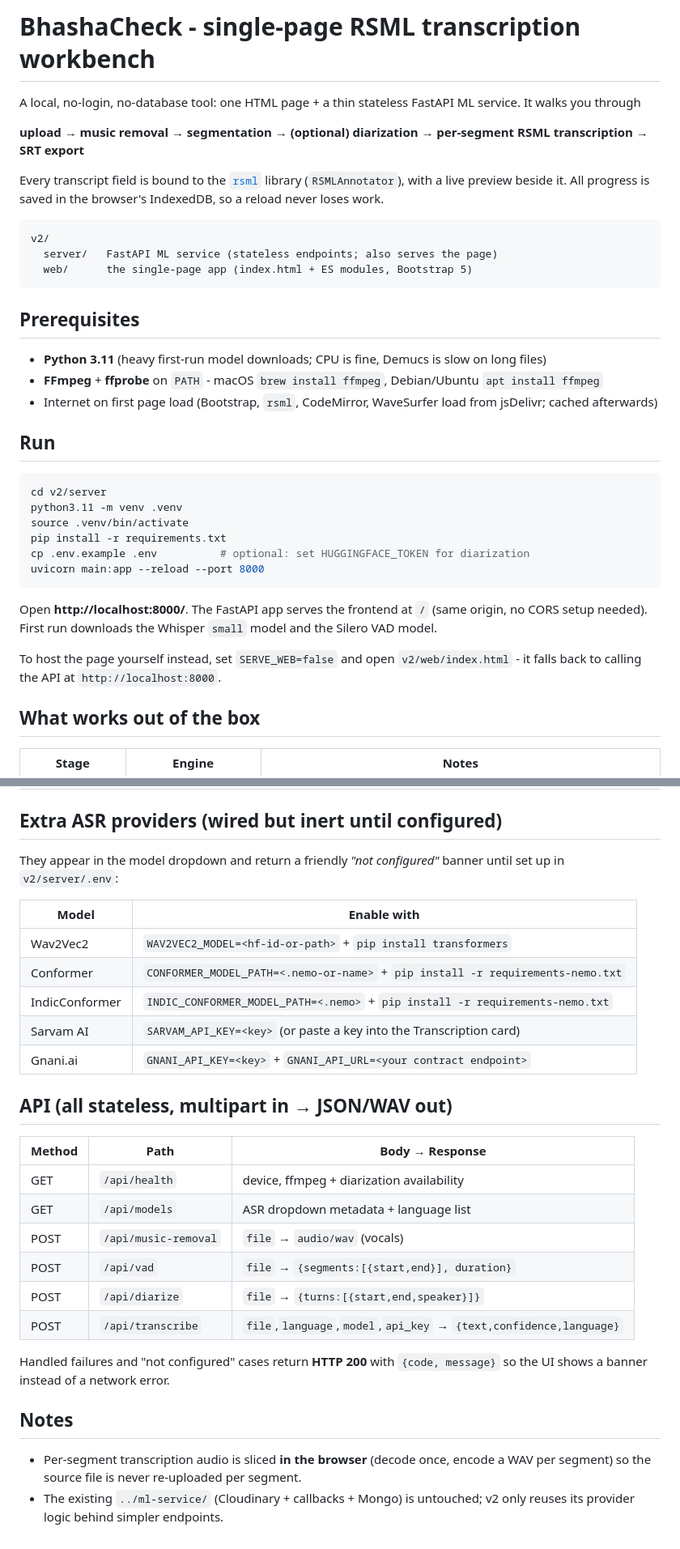
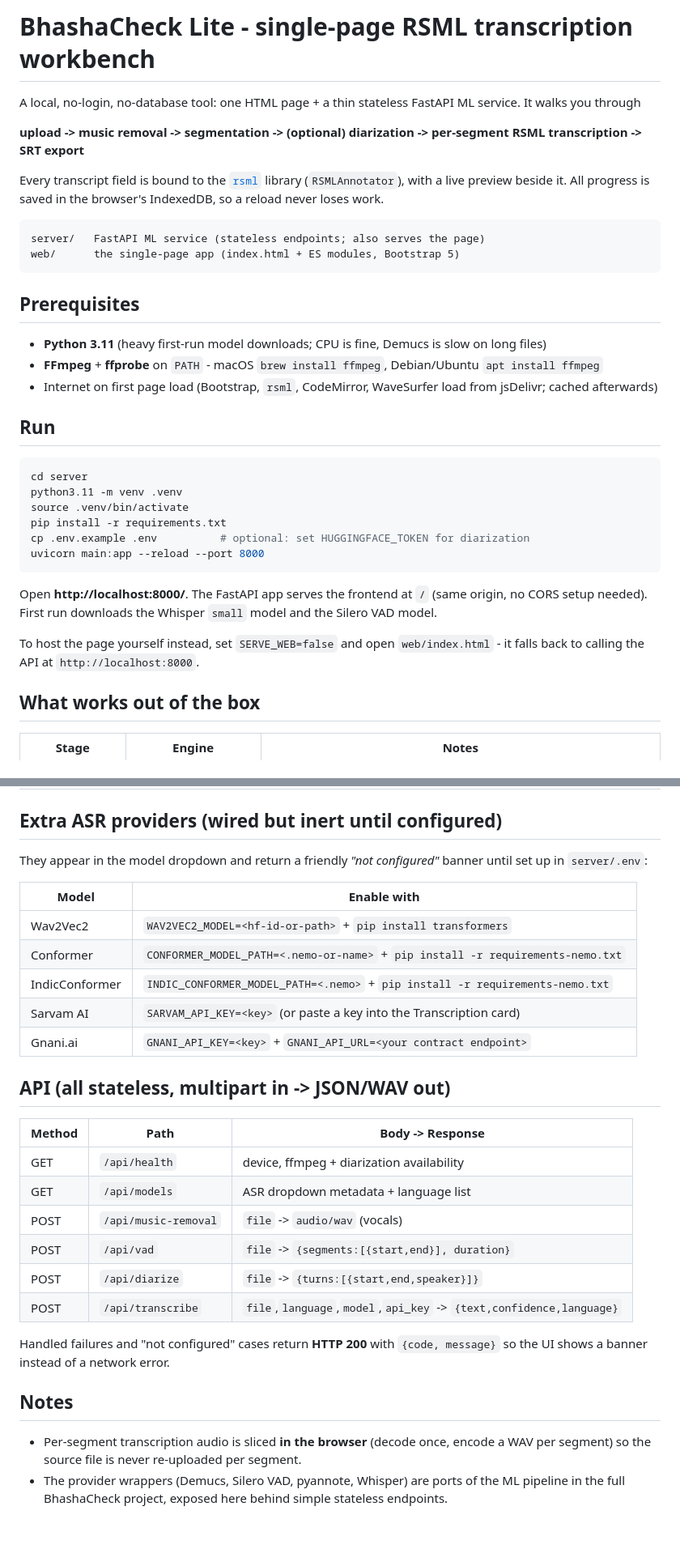
Before and after one commit to OpenBhasha/BhashaCheck-Lite, a Markdown page: README.md, 2 parts joined by grey strips. Shown at 81% size. Drawn GitHub-style.

Commit message:
Adjust README paths for the standalone repo layout
server/ and web/ are at the repo root here (not nested under v2/).

Co-Authored-By: Claude Sonnet 5 <noreply@anthropic.com>

````diff
--- a/README.md
+++ b/README.md
@@ -1,19 +1,18 @@
-# BhashaCheck - single-page RSML transcription workbench
+# BhashaCheck Lite - single-page RSML transcription workbench
 
 A local, no-login, no-database tool: one HTML page + a thin stateless FastAPI
 ML service. It walks you through
 
-**upload → music removal → segmentation → (optional) diarization → per-segment
-RSML transcription → SRT export**
+**upload -> music removal -> segmentation -> (optional) diarization -> per-segment
+RSML transcription -> SRT export**
 
 Every transcript field is bound to the [`rsml`](https://www.npmjs.com/package/rsml)
 library (`RSMLAnnotator`), with a live preview beside it. All progress is saved
 in the browser's IndexedDB, so a reload never loses work.
 
 ```
-v2/
-  server/   FastAPI ML service (stateless endpoints; also serves the page)
-  web/      the single-page app (index.html + ES modules, Bootstrap 5)
+server/   FastAPI ML service (stateless endpoints; also serves the page)
+web/      the single-page app (index.html + ES modules, Bootstrap 5)
 ```
 
 ## Prerequisites
@@ -25,7 +24,7 @@ v2/
 ## Run
 
 ```bash
-cd v2/server
+cd server
 python3.11 -m venv .venv
 source .venv/bin/activate
 pip install -r requirements.txt
@@ -38,7 +37,7 @@ Open **http://localhost:8000/**. The FastAPI app serves the frontend at `/`
 model and the Silero VAD model.
 
 To host the page yourself instead, set `SERVE_WEB=false` and open
-`v2/web/index.html` - it falls back to calling the API at `http://localhost:8000`.
+`web/index.html` - it falls back to calling the API at `http://localhost:8000`.
 
 ## What works out of the box
 
@@ -52,7 +51,7 @@ To host the page yourself instead, set `SERVE_WEB=false` and open
 ## Extra ASR providers (wired but inert until configured)
 
 They appear in the model dropdown and return a friendly *"not configured"*
-banner until set up in `v2/server/.env`:
+banner until set up in `server/.env`:
 
 | Model | Enable with |
 |---|---|
@@ -62,16 +61,16 @@ banner until set up in `v2/server/.env`:
 | Sarvam AI | `SARVAM_API_KEY=<key>` (or paste a key into the Transcription card) |
 | Gnani.ai | `GNANI_API_KEY=<key>` + `GNANI_API_URL=<your contract endpoint>` |
 
-## API (all stateless, multipart in → JSON/WAV out)
+## API (all stateless, multipart in -> JSON/WAV out)
 
-| Method | Path | Body → Response |
+| Method | Path | Body -> Response |
 |---|---|---|
 | GET | `/api/health` | device, ffmpeg + diarization availability |
 | GET | `/api/models` | ASR dropdown metadata + language list |
-| POST | `/api/music-removal` | `file` → `audio/wav` (vocals) |
-| POST | `/api/vad` | `file` → `{segments:[{start,end}], duration}` |
-| POST | `/api/diarize` | `file` → `{turns:[{start,end,speaker}]}` |
-| POST | `/api/transcribe` | `file`,`language`,`model`,`api_key` → `{text,confidence,language}` |
+| POST | `/api/music-removal` | `file` -> `audio/wav` (vocals) |
+| POST | `/api/vad` | `file` -> `{segments:[{start,end}], duration}` |
+| POST | `/api/diarize` | `file` -> `{turns:[{start,end,speaker}]}` |
+| POST | `/api/transcribe` | `file`,`language`,`model`,`api_key` -> `{text,confidence,language}` |
 
 Handled failures and "not configured" cases return **HTTP 200** with
 `{code, message}` so the UI shows a banner instead of a network error.
@@ -80,5 +79,6 @@ Handled failures and "not configured" cases return **HTTP 200** with
 
 - Per-segment transcription audio is sliced **in the browser** (decode once,
   encode a WAV per segment) so the source file is never re-uploaded per segment.
-- The existing `../ml-service/` (Cloudinary + callbacks + Mongo) is untouched;
-  v2 only reuses its provider logic behind simpler endpoints.
+- The provider wrappers (Demucs, Silero VAD, pyannote, Whisper) are ports of the
+  ML pipeline in the full BhashaCheck project, exposed here behind simple
+  stateless endpoints.
````
